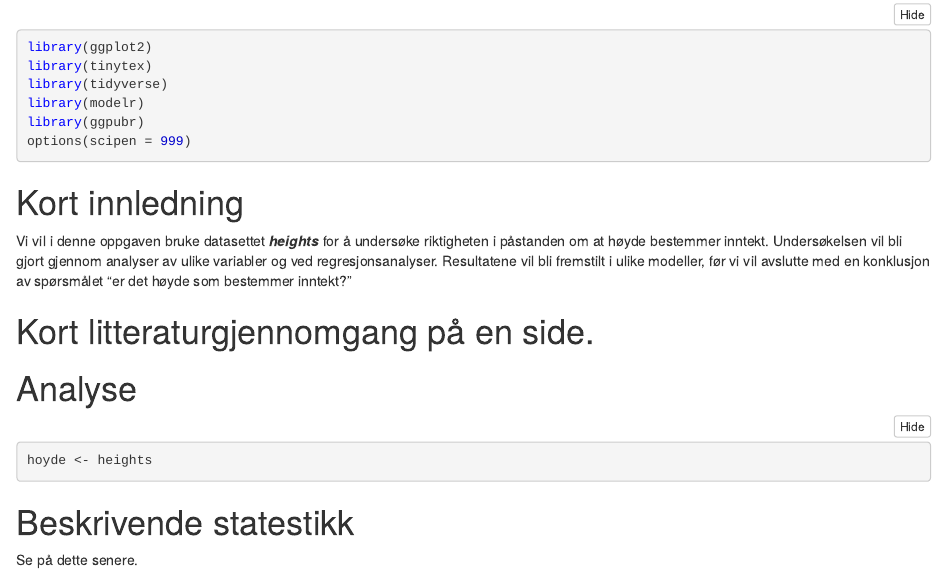
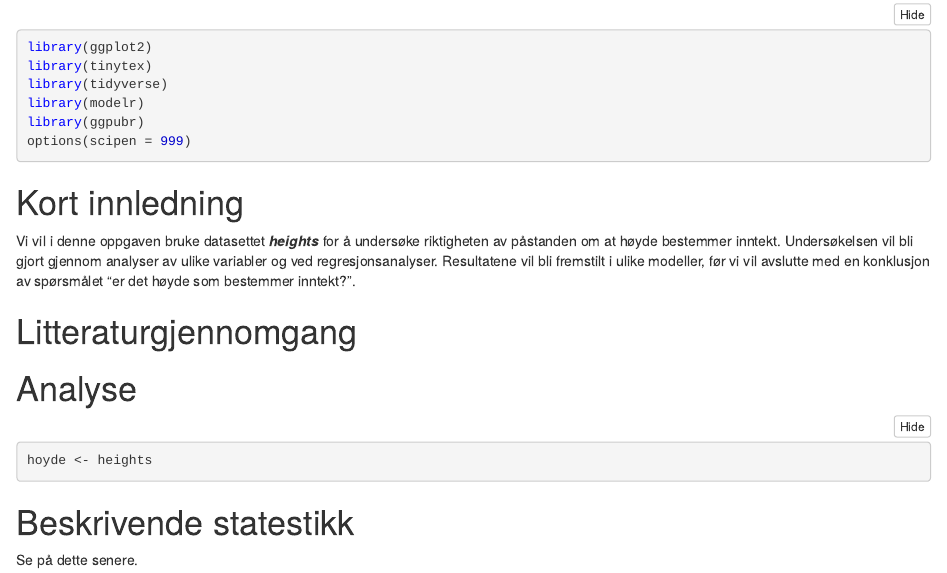
Before and after one commit to thibik/Ass2H21_TK, an R Markdown document (Assginment2.Rmd): the page in a window 1100 px wide, from 70 px down. The pictures show the output file Assginment2.nb.html that the author committed with the source, opened offline.

Commit message:
Justeringer

```diff
--- a/Assginment2.Rmd
+++ b/Assginment2.Rmd
@@ -18,12 +18,13 @@ options(scipen = 999)
 # Kort innledning
 
 Vi vil i denne oppgaven bruke datasettet ***heights*** for å undersøke
-riktigheten i påstanden om at høyde bestemmer inntekt. Undersøkelsen vil
-bli gjort gjennom analyser av ulike variabler og ved regresjonsanalyser.
-Resultatene vil bli fremstilt i ulike modeller, før vi vil avslutte med
-en konklusjon av spørsmålet "er det høyde som bestemmer inntekt?"
+riktigheten av påstanden om at høyde bestemmer inntekt. Undersøkelsen
+vil bli gjort gjennom analyser av ulike variabler og ved
+regresjonsanalyser. Resultatene vil bli fremstilt i ulike modeller, før
+vi vil avslutte med en konklusjon av spørsmålet "er det høyde som
+bestemmer inntekt?".
 
-# Kort litteraturgjennomgang på en side.
+# Litteraturgjennomgang
 
 # Analyse
 
```
Also changed, not shown: Assginment2.nb.html.
